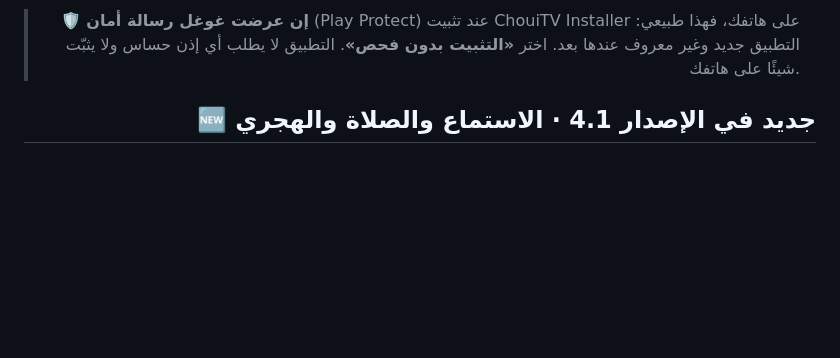
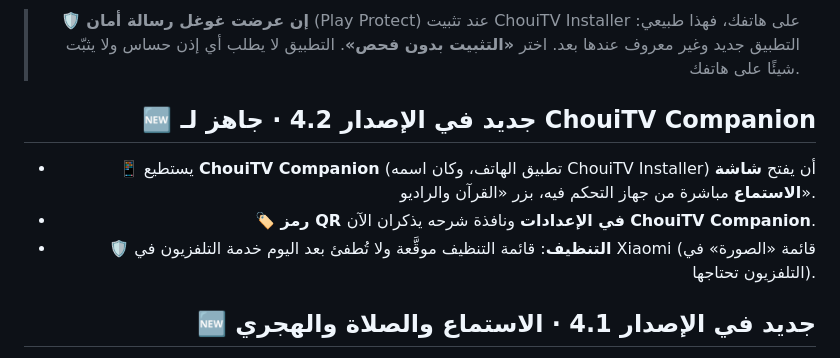
Before and after one commit to EMCHOUIT/ChouiTV, a Markdown page: README.md, the part around the change. Rendered like a GitHub page; blank space fills up the shorter version.

Commit message:
README: what is new in 4.2 (ar/fr/en)

```diff
--- a/README.md
+++ b/README.md
@@ -37,6 +37,12 @@
 > 🛡️ **إن عرضت غوغل رسالة أمان** (Play Protect) عند تثبيت ChouiTV Installer على هاتفك، فهذا طبيعي: التطبيق جديد وغير معروف عندها بعد. اختر **«التثبيت بدون فحص»**. التطبيق لا يطلب أي إذن حساس ولا يثبّت شيئًا على هاتفك.
 
 <a id="new"></a>
+
+## 🆕 جديد في الإصدار 4.2 · جاهز لـ ChouiTV Companion
+
+- 📱 يستطيع **ChouiTV Companion** (تطبيق الهاتف، وكان اسمه ChouiTV Installer) أن يفتح **شاشة الاستماع** مباشرة من جهاز التحكم فيه، بزر «القرآن والراديو».
+- 🏷️ **رمز QR في الإعدادات** ونافذة شرحه يذكران الآن **ChouiTV Companion**.
+- 🛡️ **التنظيف**: قائمة التنظيف موقَّعة ولا تُطفئ بعد اليوم خدمة التلفزيون في Xiaomi (قائمة «الصورة» في التلفزيون تحتاجها).
 
 ## 🆕 جديد في الإصدار 4.1 · الاستماع والصلاة والهجري
 
```
Also changed, not shown: README.en.md (+6 -0 lines), README.fr.md (+6 -0 lines).
